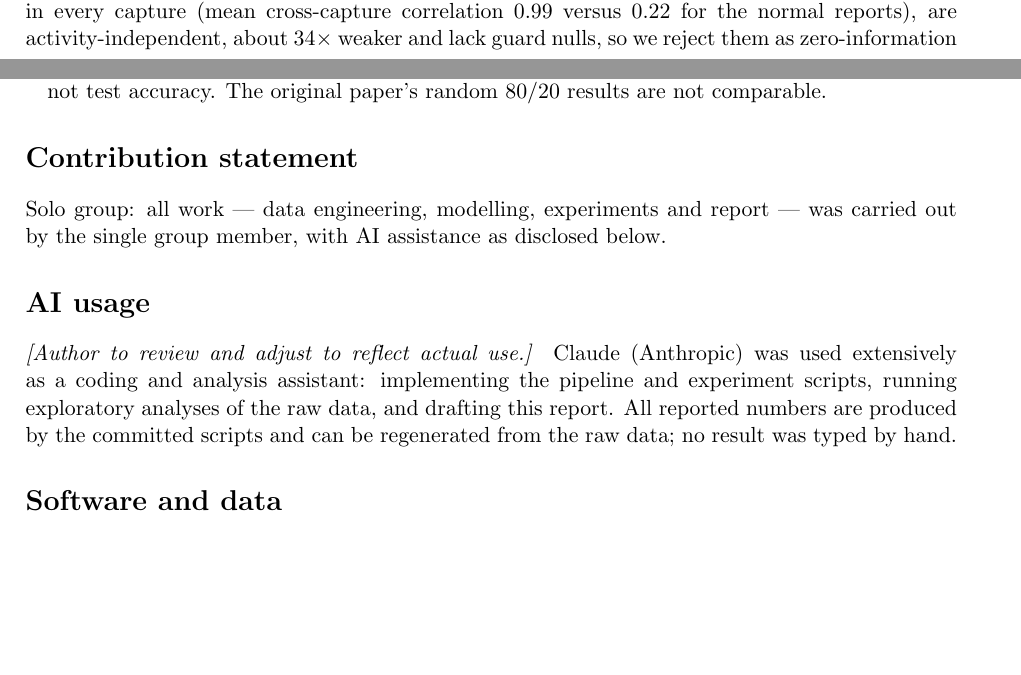
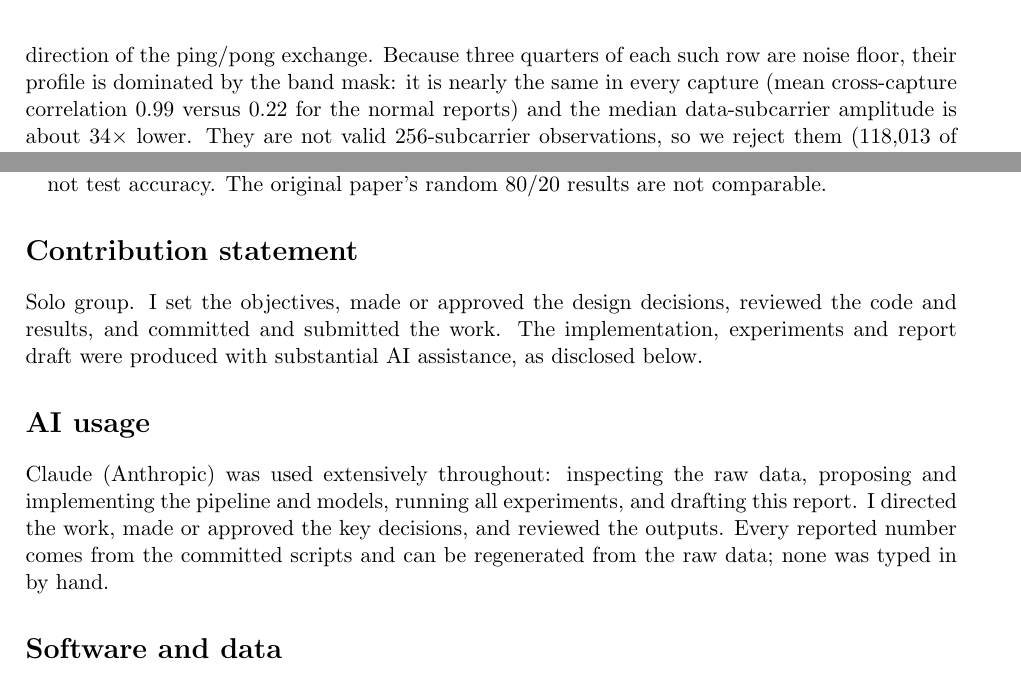
Before and after one commit to creagic11/Challenge_2, a LaTeX paper (report/report.tex): two parts of pages 1 and 9 of 9 before the commit and two parts of pages 2 and 9 of 10 after it, joined at a grey line, cut at the place of the change, the shorter picture padded with empty space. Compiled offline with pdfLaTeX.

Commit message:
Add files via upload
updated report

```diff
--- a/report/report.tex
+++ b/report/report.tex
@@ -1,6 +1,7 @@
 \documentclass[11pt]{article}
 \usepackage[a4paper,margin=0.9in]{geometry}
 \usepackage[section]{placeins}
+\usepackage{array}
 \usepackage{graphicx,booktabs,amsmath,amssymb,xcolor,hyperref,tikz,multirow,caption,enumitem}
 \usetikzlibrary{arrows.meta,positioning,calc}
 \captionsetup{font=small,labelfont=bf}
@@ -11,7 +12,7 @@
 
 \title{\vspace{-1.2em}\textbf{STRIDE: Static-profile Routing with Invariant Dynamics Encoding}\\[2pt]
 \large Cross-room few-label WiFi-CSI activity recognition --- CS60055 Hackathon 2}
-\author{Anubhav (solo group)}
+\author{Anubhav (23EE10091)}
 \date{}
 
 \begin{document}
@@ -74,6 +75,3 @@ subcarriers (FFT bins 123--133) are deep nulls, and walking varies more over tim
 turn out to be in the same FFT-bin order.
 
 \paragraph{Three kinds of observation.} Figure~\ref{fig:qc} shows what the inspection revealed.
-Room-A reports strictly alternate between a normal sequence number and \texttt{0xFFFF}; the latter carry
-the same profile in every capture (mean cross-capture correlation \insCorrFixed{} versus \insCorrNormal{}
-for the normal reports), are activity-independent, about \insAmpRatio$\times$ weaker and lack guard nulls, so we reject them as zero-information
@@ -80,3 +81,7 @@ for the normal reports), are activity-independent, about \insAmpRatio$\times$ we
+direction of the ping/pong exchange. Because three quarters of each such row are noise floor, their profile is
+dominated by the band mask: it is nearly the same in every capture (mean cross-capture correlation
+\insCorrFixed{} versus \insCorrNormal{} for the normal reports) and the median data-subcarrier amplitude is about
+\insAmpRatio$\times$ lower. They are not valid 256-subcarrier observations, so we reject them
 (\qcArejfixedpattern{} of \qcAndecoded{} decoded reports). Both rooms also contain \emph{narrow-band}
 frames whose energy occupies one 20\,MHz quarter of the band; we reject an observation when fewer than
 three quarters carry energy (\qcArejpartialband{} in A, \qcBrejpartialband{} in B). This matters beyond
@@ -374,14 +372,15 @@ accuracy. The original paper's random 80/20 results are not comparable.
 \end{itemize}
 
 \section*{Contribution statement}
-Solo group: all work --- data engineering, modelling, experiments and report --- was carried out by the
-single group member, with AI assistance as disclosed below.
+Solo group. I set the objectives, made or approved the design decisions, reviewed the code and results, and
+committed and submitted the work. The implementation, experiments and report draft were produced with
+substantial AI assistance, as disclosed below.
 
 \section*{AI usage}
-\textit{[Author to review and adjust to reflect actual use.]} Claude (Anthropic) was used extensively as a
-coding and analysis assistant: implementing the pipeline and experiment scripts, running exploratory analyses
-of the raw data, and drafting this report. All reported numbers are produced by the committed scripts and
-can be regenerated from the raw data; no result was typed by hand.
+Claude (Anthropic) was used extensively throughout: inspecting the raw data, proposing and implementing the
+pipeline and models, running all experiments, and drafting this report. I directed the work, made or
+approved the key decisions, and reviewed the outputs. Every reported number comes from the committed
+scripts and can be regenerated from the raw data; none was typed in by hand.
 
 \section*{Software and data}
 Dataset: CSI Human Activity, IEEE DataPort~\cite{schafer}. Libraries: NumPy, SciPy, pandas,
```
Also changed, not shown: report/report.pdf, report/report.tex (18 more changed lines).
